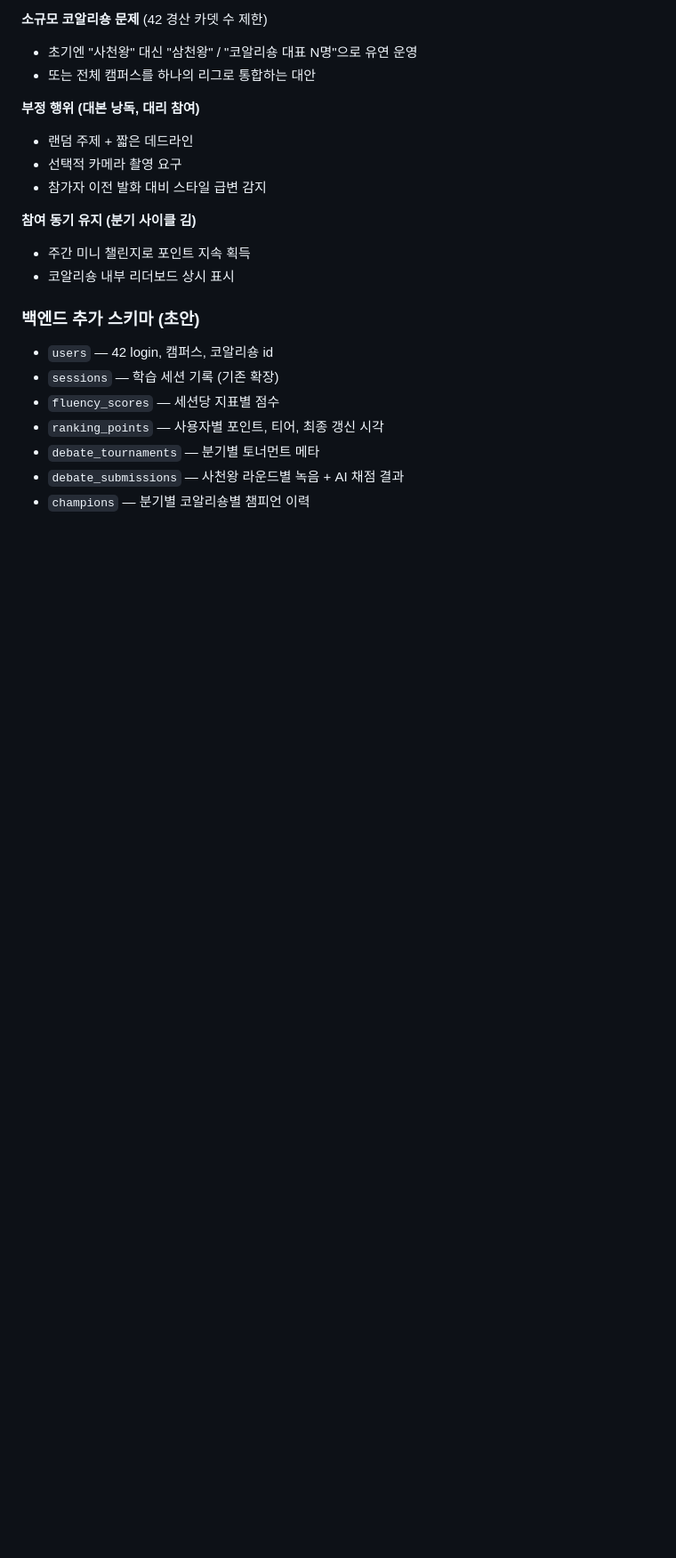
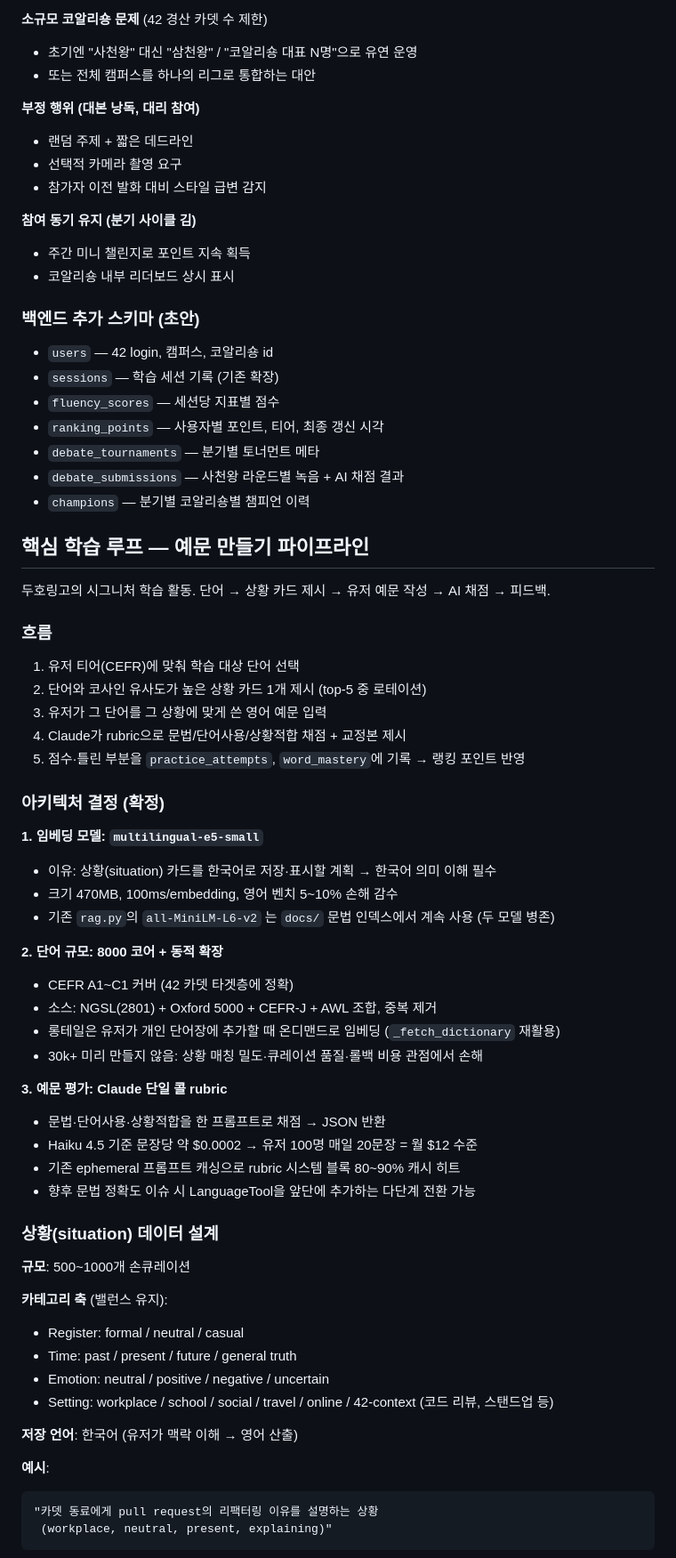
Before and after one commit to nini4746/english-coach, a Markdown page: MOBILE_APP_PLAN.md, the part around one of its changes. Shown at 89% size. Rendered like a GitHub page; blank space fills up the shorter version.

````diff
--- a/MOBILE_APP_PLAN.md
+++ b/MOBILE_APP_PLAN.md
@@ -271,3 +271,51 @@ await speech.listen(
 - `debate_submissions` — 사천왕 라운드별 녹음 + AI 채점 결과
 - `champions` — 분기별 코알리숑별 챔피언 이력
 
+## 핵심 학습 루프 — 예문 만들기 파이프라인
+
+두호링고의 시그니처 학습 활동. 단어 → 상황 카드 제시 → 유저 예문 작성 → AI 채점 → 피드백.
+
+### 흐름
+1. 유저 티어(CEFR)에 맞춰 학습 대상 단어 선택
+2. 단어와 코사인 유사도가 높은 상황 카드 1개 제시 (top-5 중 로테이션)
+3. 유저가 그 단어를 그 상황에 맞게 쓴 영어 예문 입력
+4. Claude가 rubric으로 문법/단어사용/상황적합 채점 + 교정본 제시
+5. 점수·틀린 부분을 `practice_attempts`, `word_mastery`에 기록 → 랭킹 포인트 반영
+
+### 아키텍처 결정 (확정)
+
+**1. 임베딩 모델: `multilingual-e5-small`**
+- 이유: 상황(situation) 카드를 한국어로 저장·표시할 계획 → 한국어 의미 이해 필수
+- 크기 470MB, 100ms/embedding, 영어 벤치 5~10% 손해 감수
+- 기존 `rag.py`의 `all-MiniLM-L6-v2` 는 `docs/` 문법 인덱스에서 계속 사용 (두 모델 병존)
+
+**2. 단어 규모: 8000 코어 + 동적 확장**
+- CEFR A1~C1 커버 (42 카뎃 타겟층에 정확)
+- 소스: NGSL(2801) + Oxford 5000 + CEFR-J + AWL 조합, 중복 제거
+- 롱테일은 유저가 개인 단어장에 추가할 때 온디맨드로 임베딩 (`_fetch_dictionary` 재활용)
+- 30k+ 미리 만들지 않음: 상황 매칭 밀도·큐레이션 품질·롤백 비용 관점에서 손해
+
+**3. 예문 평가: Claude 단일 콜 rubric**
+- 문법·단어사용·상황적합을 한 프롬프트로 채점 → JSON 반환
+- Haiku 4.5 기준 문장당 약 $0.0002 → 유저 100명 매일 20문장 = 월 $12 수준
+- 기존 ephemeral 프롬프트 캐싱으로 rubric 시스템 블록 80~90% 캐시 히트
+- 향후 문법 정확도 이슈 시 LanguageTool을 앞단에 추가하는 다단계 전환 가능
+
+### 상황(situation) 데이터 설계
+
+**규모**: 500~1000개 손큐레이션
+
+**카테고리 축** (밸런스 유지):
+- Register: formal / neutral / casual
+- Time: past / present / future / general truth
+- Emotion: neutral / positive / negative / uncertain
+- Setting: workplace / school / social / travel / online / 42-context (코드 리뷰, 스탠드업 등)
+
+**저장 언어**: 한국어 (유저가 맥락 이해 → 영어 산출)
+
+**예시**:
+```
+"카뎃 동료에게 pull request의 리팩터링 이유를 설명하는 상황
+ (workplace, neutral, present, explaining)"
+```
+
````
Also changed, not shown: other parts of MOBILE_APP_PLAN.md (+80 -0 lines), CLAUDE.md (added, +160 -0 lines), FEATURES.md (deleted, +0 -109 lines).
